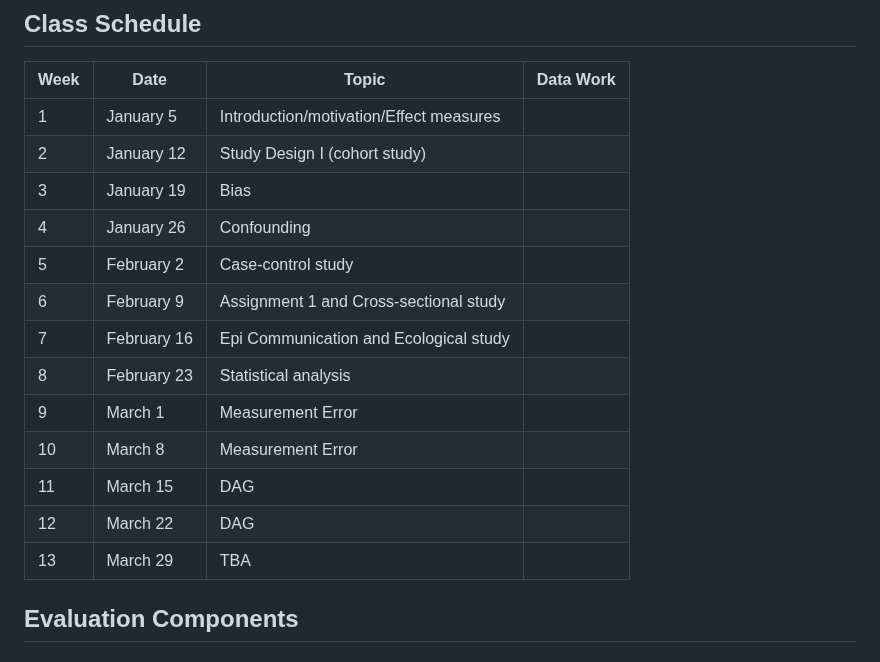
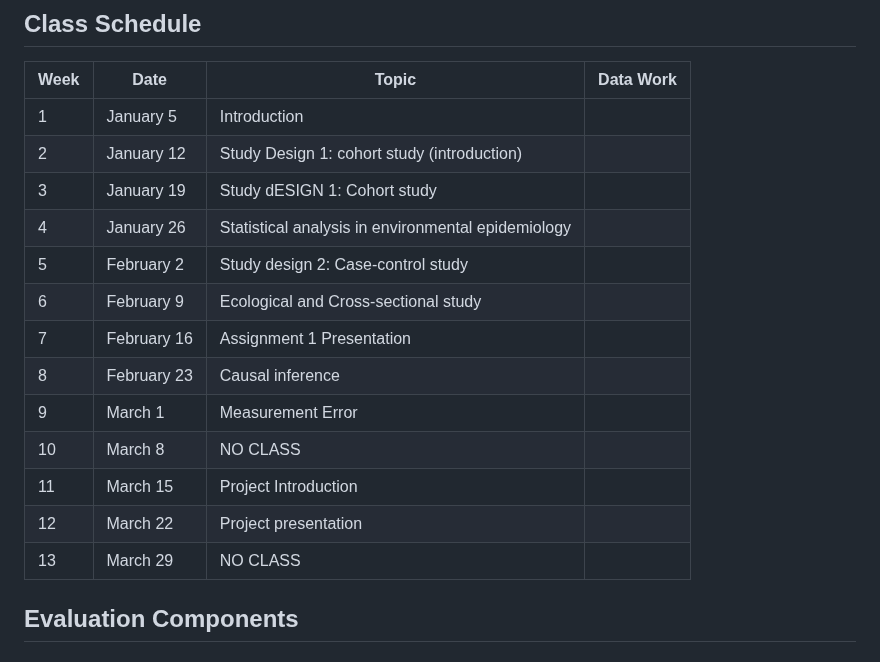
Before and after one commit to hiroshimamiya/EPIB685, a Markdown page: README.md, the part around the change. Rendered like a GitHub page.

```diff
--- a/README.md
+++ b/README.md
@@ -65,19 +65,19 @@ Total	| 100%
 ## Class Schedule
 Week |	Date |	Topic |	Data Work
 -----|-------|--------|-----------
-1	| January  5	| Introduction/motivation/Effect measures |
-2	| January 12	| Study Design I (cohort study)           |
-3	| January 19	| Bias	                                                        |
-4	| January 26	| Confounding	                                        |
-5	| February 2	| Case-control study             |
-6	| February 9	| Assignment 1 and Cross-sectional study                                 |
-7	| February 16	| Epi Communication and Ecological study 	                         |
-8	| February 23	| Statistical analysis 	                                |
-9	| March 1	        | Measurement Error |
-10	| March 8	        | Measurement Error |
-11	| March 15	        | DAG|
-12	| March 22	        | DAG|
-13	| March 29	        |TBA|
+1	| January  5	| Introduction |
+2	| January 12	| Study Design 1: cohort study (introduction) |
+3	| January 19	| Study dESIGN 1: Cohort study 	                                                        |
+4	| January 26	| Statistical analysis in environmental epidemiology 	                                        |
+5	| February 2	| Study design 2: Case-control study             |
+6	| February 9	| Ecological and Cross-sectional study                                 |
+7	| February 16	| Assignment 1 Presentation 	                         |
+8	| February 23	| Causal inference  |
+9	| March 1	    | Measurement Error |
+10	| March 8	        | NO CLASS |
+11	| March 15	| Project Introduction|
+12	| March 22	| Project presentation|
+13	| March 29	        |NO CLASS|
 
 
 
```
